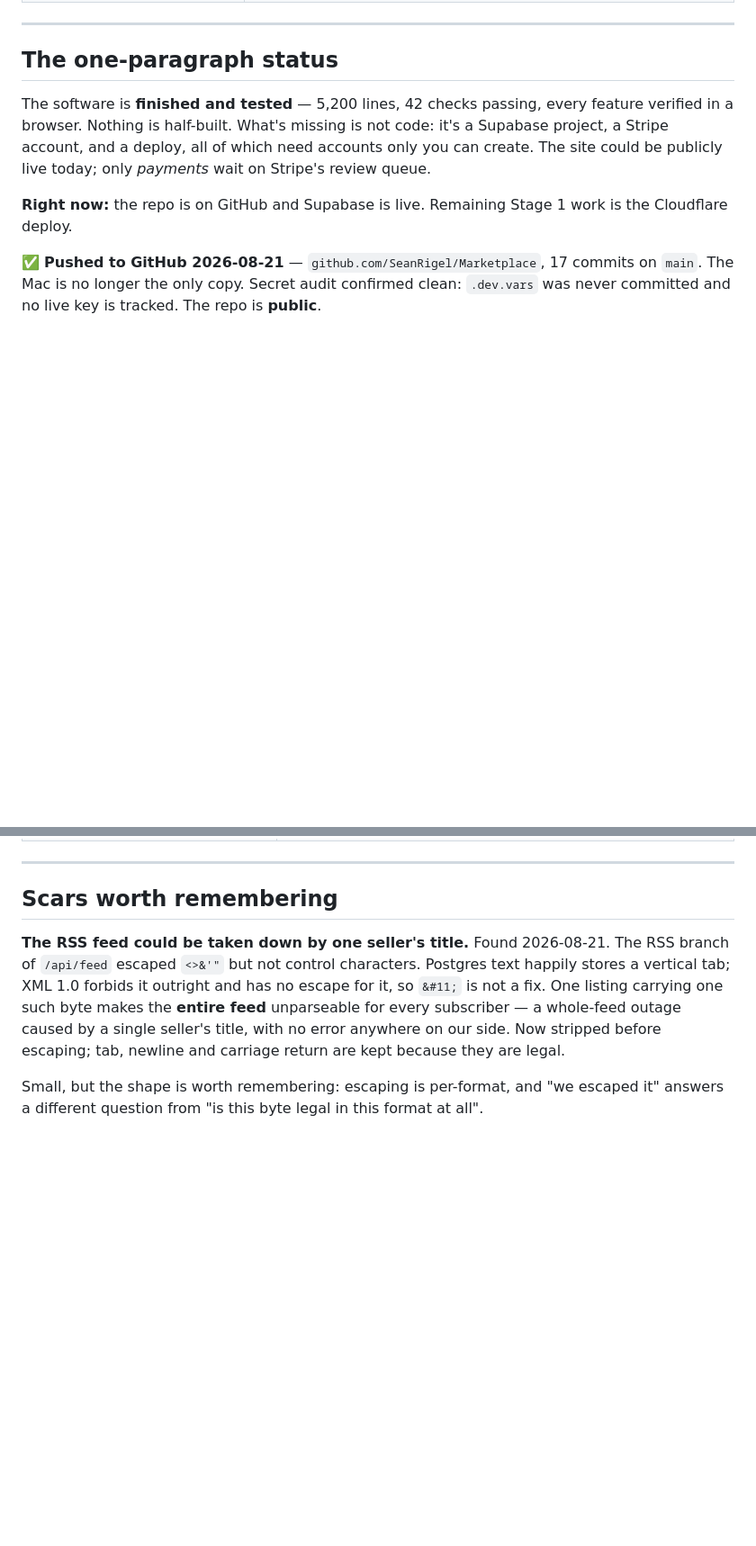
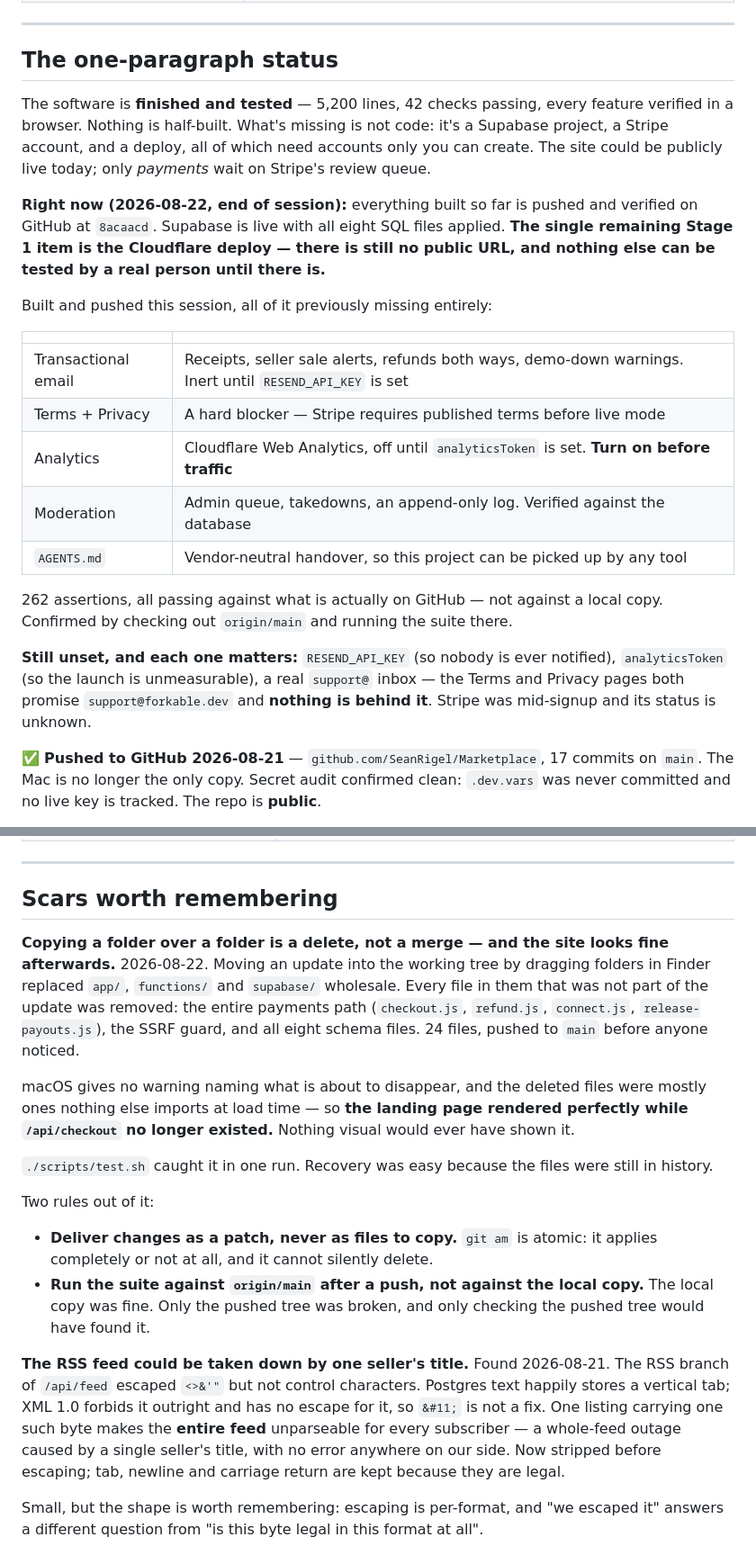
Before and after one commit to SeanRigel/Marketplace, a Markdown page: ROADMAP.md, 2 parts joined by grey strips. Shown at 90% size. Rendered like a GitHub page; blank space fills up the shorter version.

Commit message:
Record where the project stands at the end of this session
Updates the status block to what is actually true: everything built is pushed
and verified at 8acaacd, all eight SQL files are applied, and the single
remaining Stage 1 item is the Cloudflare deploy. There is still no public URL,
which is worth stating plainly because nothing else can be tested by a real
person until there is.

Names the four settings still unset and what each one costs while it stays
that way -- particularly the support address, since the Terms and Privacy
pages now promise an inbox that does not exist.

Adds scar #9, the only process failure on the list rather than a code bug.
Copying folders over folders removed 24 files including the entire payments
path, and it reached main before anyone noticed, because the landing page
rendered perfectly throughout -- the deleted files were ones nothing imports
at load time. The test suite caught it in a single run.

The two rules that come out of it are worth more than the incident: deliver
changes as a patch, because git am applies completely or not at all and cannot
silently delete; and run the suite against origin/main after a push rather
than against the local copy, because here the local copy was fine and only the
pushed tree was broken.

```diff
--- a/ROADMAP.md
+++ b/ROADMAP.md
@@ -25,8 +25,28 @@ a Supabase project, a Stripe account, and a deploy, all of which need accounts o
 you can create. The site could be publicly live today; only *payments* wait on Stripe's
 review queue.
 
-**Right now:** the repo is on GitHub and Supabase is live. Remaining Stage 1 work is
-the Cloudflare deploy.
+**Right now (2026-08-22, end of session):** everything built so far is pushed and
+verified on GitHub at `8acaacd`. Supabase is live with all eight SQL files applied.
+**The single remaining Stage 1 item is the Cloudflare deploy — there is still no public
+URL, and nothing else can be tested by a real person until there is.**
+
+Built and pushed this session, all of it previously missing entirely:
+
+| | |
+| --- | --- |
+| Transactional email | Receipts, seller sale alerts, refunds both ways, demo-down warnings. Inert until `RESEND_API_KEY` is set |
+| Terms + Privacy | A hard blocker — Stripe requires published terms before live mode |
+| Analytics | Cloudflare Web Analytics, off until `analyticsToken` is set. **Turn on before traffic** |
+| Moderation | Admin queue, takedowns, an append-only log. Verified against the database |
+| `AGENTS.md` | Vendor-neutral handover, so this project can be picked up by any tool |
+
+262 assertions, all passing against what is actually on GitHub — not against a local
+copy. Confirmed by checking out `origin/main` and running the suite there.
+
+**Still unset, and each one matters:** `RESEND_API_KEY` (so nobody is ever notified),
+`analyticsToken` (so the launch is unmeasurable), a real `support@` inbox — the Terms
+and Privacy pages both promise `support@forkable.dev` and **nothing is behind it**.
+Stripe was mid-signup and its status is unknown.
 
 ✅ **Pushed to GitHub 2026-08-21** — `github.com/SeanRigel/Marketplace`, 17 commits on
 `main`. The Mac is no longer the only copy. Secret audit confirmed clean: `.dev.vars`
@@ -275,6 +295,29 @@ pay for is the best research you'll get.
 
 ## Scars worth remembering
 
+**Copying a folder over a folder is a delete, not a merge — and the site looks fine
+afterwards.** 2026-08-22. Moving an update into the working tree by dragging folders in
+Finder replaced `app/`, `functions/` and `supabase/` wholesale. Every file in them that
+was not part of the update was removed: the entire payments path (`checkout.js`,
+`refund.js`, `connect.js`, `release-payouts.js`), the SSRF guard, and all eight schema
+files. 24 files, pushed to `main` before anyone noticed.
+
+macOS gives no warning naming what is about to disappear, and the deleted files were
+mostly ones nothing else imports at load time — so **the landing page rendered perfectly
+while `/api/checkout` no longer existed.** Nothing visual would ever have shown it.
+
+`./scripts/test.sh` caught it in one run. Recovery was easy because the files were still
+in history.
+
+Two rules out of it:
+
+- **Deliver changes as a patch, never as files to copy.** `git am` is atomic: it applies
+  completely or not at all, and it cannot silently delete.
+- **Run the suite against `origin/main` after a push, not against the local copy.** The
+  local copy was fine. Only the pushed tree was broken, and only checking the pushed
+  tree would have found it.
+
+
 **The RSS feed could be taken down by one seller's title.** Found 2026-08-21. The RSS
 branch of `/api/feed` escaped `<>&'"` but not control characters. Postgres text happily
 stores a vertical tab; XML 1.0 forbids it outright and has no escape for it, so `&#11;`
```
Also changed, not shown: HANDOFF.md (+11 -1 lines).
